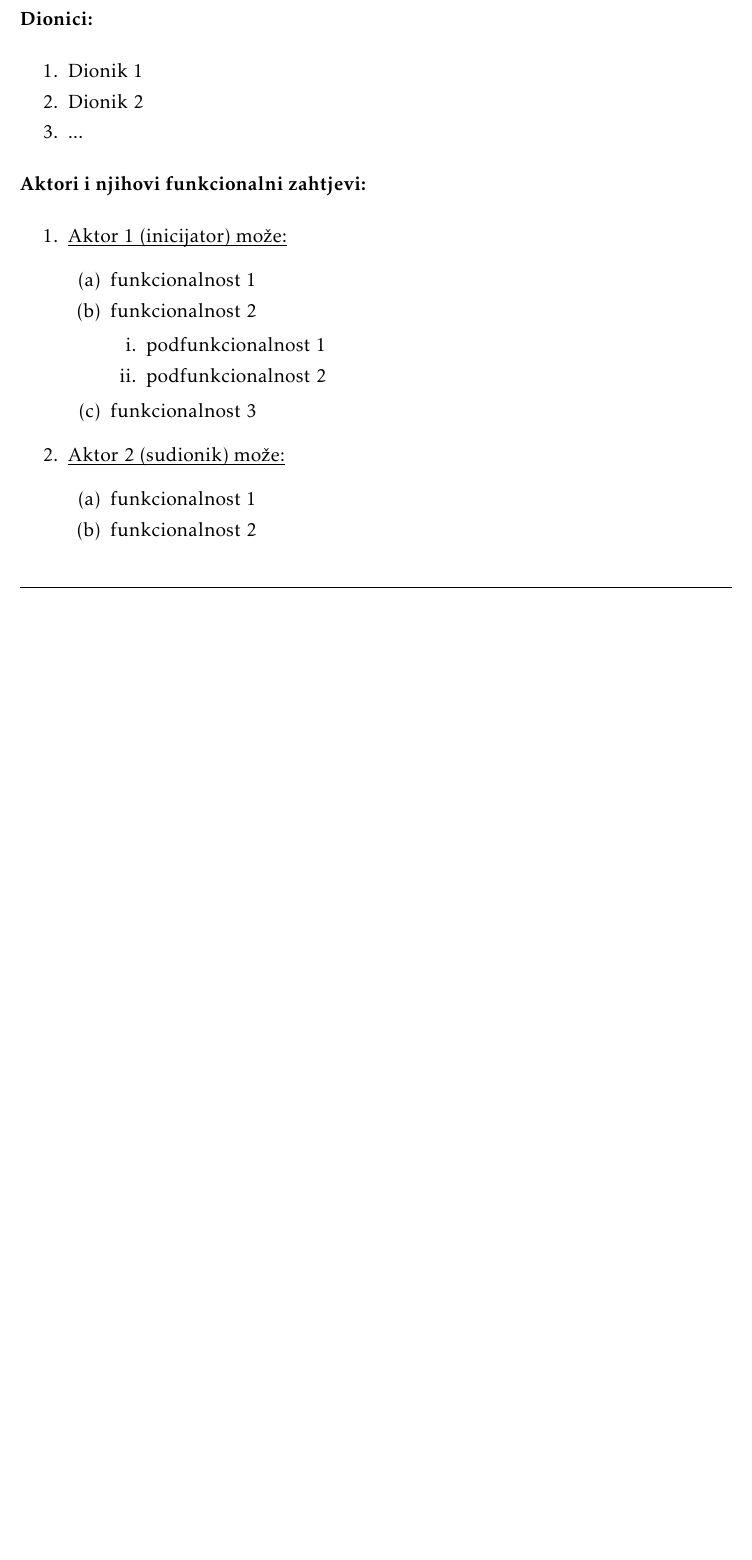
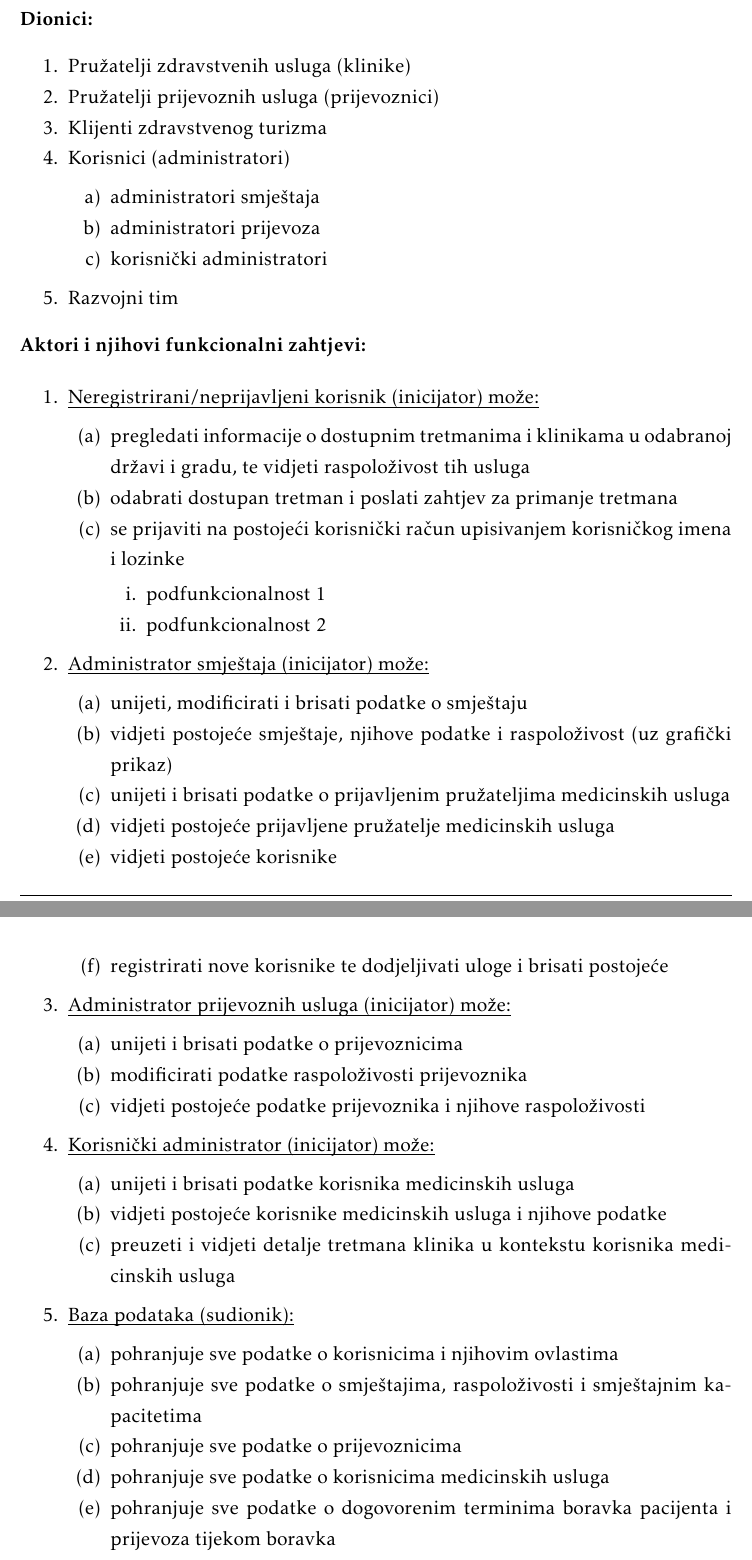
Before and after one commit to LukaKokic/Potplaceni, a LaTeX document (Dokumentacija/PROGI_ProjektnaDokumentacija.tex, which reads Dokumentacija/Specifikacija_programske_potpore.tex): part of page 14 of 34 before the commit and two parts of pages 14 and 15 of 35 after it, the two joined at a grey line, cut so that both start at the same text, the shorter picture padded with empty space. Compiled offline with pdfLaTeX.

Commit message:
dionici latex

```diff
--- a/Dokumentacija/Specifikacija_programske_potpore.tex
+++ b/Dokumentacija/Specifikacija_programske_potpore.tex
@@ -16,6 +6,13 @@
-				\item Dionik 1
-				\item Dionik 2
-				\item ...
+				\item Pružatelji zdravstvenih usluga (klinike)
+				\item Pružatelji prijevoznih usluga (prijevoznici)
+				\item Klijenti zdravstvenog turizma
+				\item Korisnici (administratori)
+				\begin{packed_enum}
+					\item[a)] administratori smještaja
+					\item[b)] administratori prijevoza
+					\item[c)] korisnički administratori
+				\end{packed_enum}
+				\item Razvojni tim
 
 			\end{packed_enum}
 
@@ -23,32 +20,52 @@
 
 
 			\begin{packed_enum}
-				\item  \underbar{Aktor 1 (inicijator) može:}
-
+				\item  \underbar{Neregistrirani/neprijavljeni korisnik (inicijator) može:}
 				\begin{packed_enum}
-
-					\item funkcionalnost 1
-					\item funkcionalnost 2
+					\item pregledati informacije o dostupnim tretmanima i klinikama u odabranoj državi i gradu, te vidjeti raspoloživost tih usluga
+					\item odabrati dostupan tretman i poslati zahtjev za primanje tretmana
+					\item se prijaviti na postojeći korisnički račun upisivanjem korisničkog imena i lozinke
 					\begin{packed_enum}
 
 						\item  podfunkcionalnost 1
 						\item  podfunkcionalnost 2
 
 					\end{packed_enum}
-					\item  funkcionalnost 3
-
 				\end{packed_enum}
 
-				\item  \underbar{Aktor 2 (sudionik) može:}
+				\item  \underbar{Administrator smještaja (inicijator) može:}
+				\begin{packed_enum}
+					\item unijeti, modificirati i brisati podatke o smještaju
+					\item vidjeti postojeće smještaje, njihove podatke i raspoloživost (uz grafički prikaz)
+					\item unijeti i brisati podatke o prijavljenim pružateljima medicinskih usluga
+					\item vidjeti postojeće prijavljene pružatelje medicinskih usluga
+					\item vidjeti postojeće korisnike
+					\item registrirati nove korisnike te dodjeljivati uloge i brisati postojeće
+				\end{packed_enum}
 
+				\item  \underbar{Administrator prijevoznih usluga (inicijator) može:}
 				\begin{packed_enum}
+					\item unijeti i brisati podatke o prijevoznicima
+					\item modificirati podatke raspoloživosti prijevoznika
+					\item vidjeti postojeće podatke prijevoznika i njihove raspoloživosti
+				\end{packed_enum}
 
-					\item funkcionalnost 1
-					\item funkcionalnost 2
+				\item  \underbar{Korisnički administrator (inicijator) može:}
+				\begin{packed_enum}
+					\item unijeti i brisati podatke korisnika medicinskih usluga
+					\item vidjeti postojeće korisnike medicinskih usluga i njihove podatke
+					\item preuzeti i vidjeti detalje tretmana klinika u kontekstu korisnika medicinskih usluga
+				\end{packed_enum}
 
+					\item  \underbar{Baza podataka (sudionik):}
+				\begin{packed_enum}
+					\item pohranjuje sve podatke o korisnicima i njihovim ovlastima
+					\item pohranjuje sve podatke o smještajima, raspoloživosti i smještajnim kapacitetima
+					\item pohranjuje sve podatke o prijevoznicima
+					\item pohranjuje sve podatke o korisnicima medicinskih usluga
+					\item pohranjuje sve podatke o dogovorenim terminima boravka pacijenta i prijevoza tijekom boravka
 				\end{packed_enum}
 			\end{packed_enum}
-
 			\eject
 
 
```
Also changed, not shown: Dokumentacija/Opis_projektnog_zadatka.tex (+16 -20 lines), Dokumentacija/PROGI_ProjektnaDokumentacija.pdf, Dokumentacija/Specifikacija_programske_potpore.tex (10 more changed lines), 1 other file.
